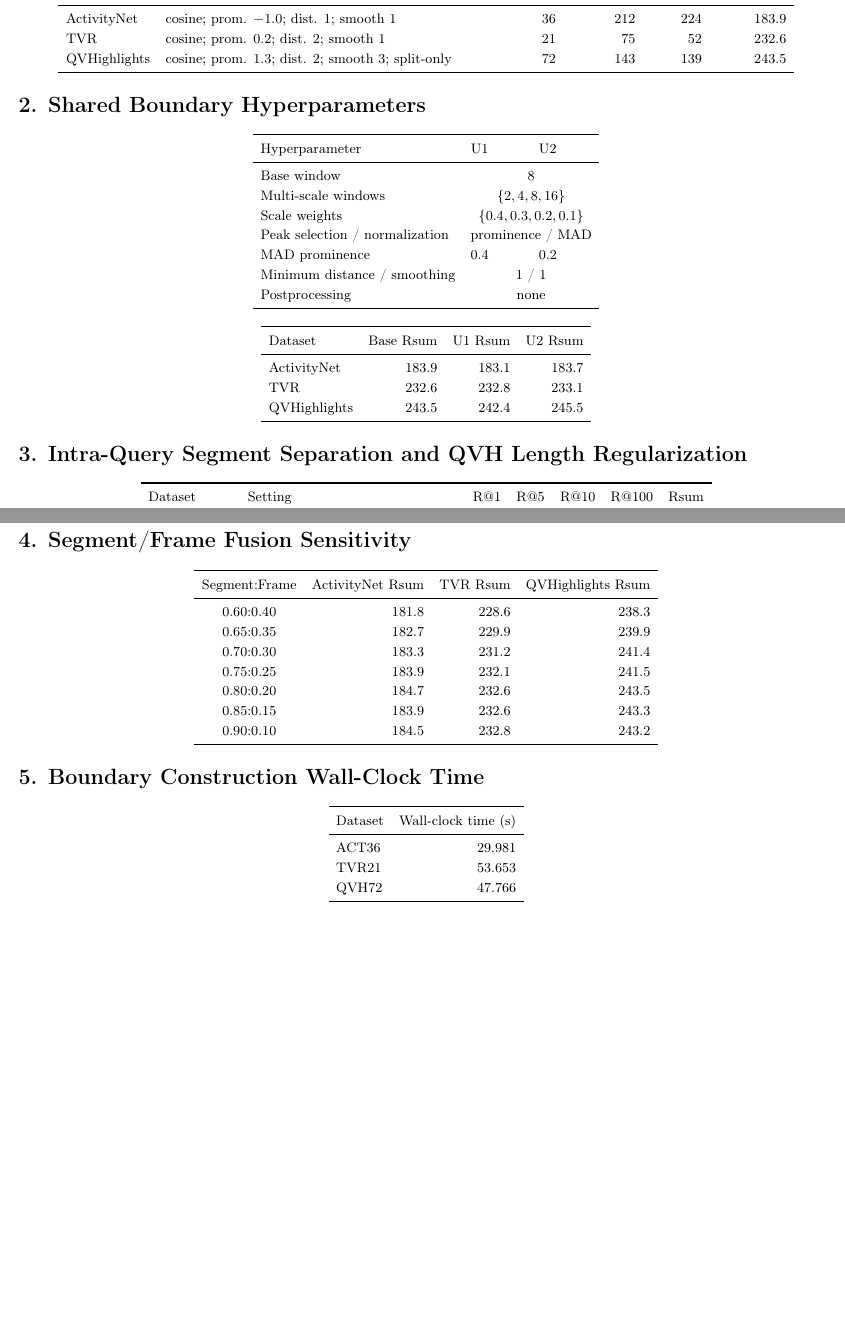
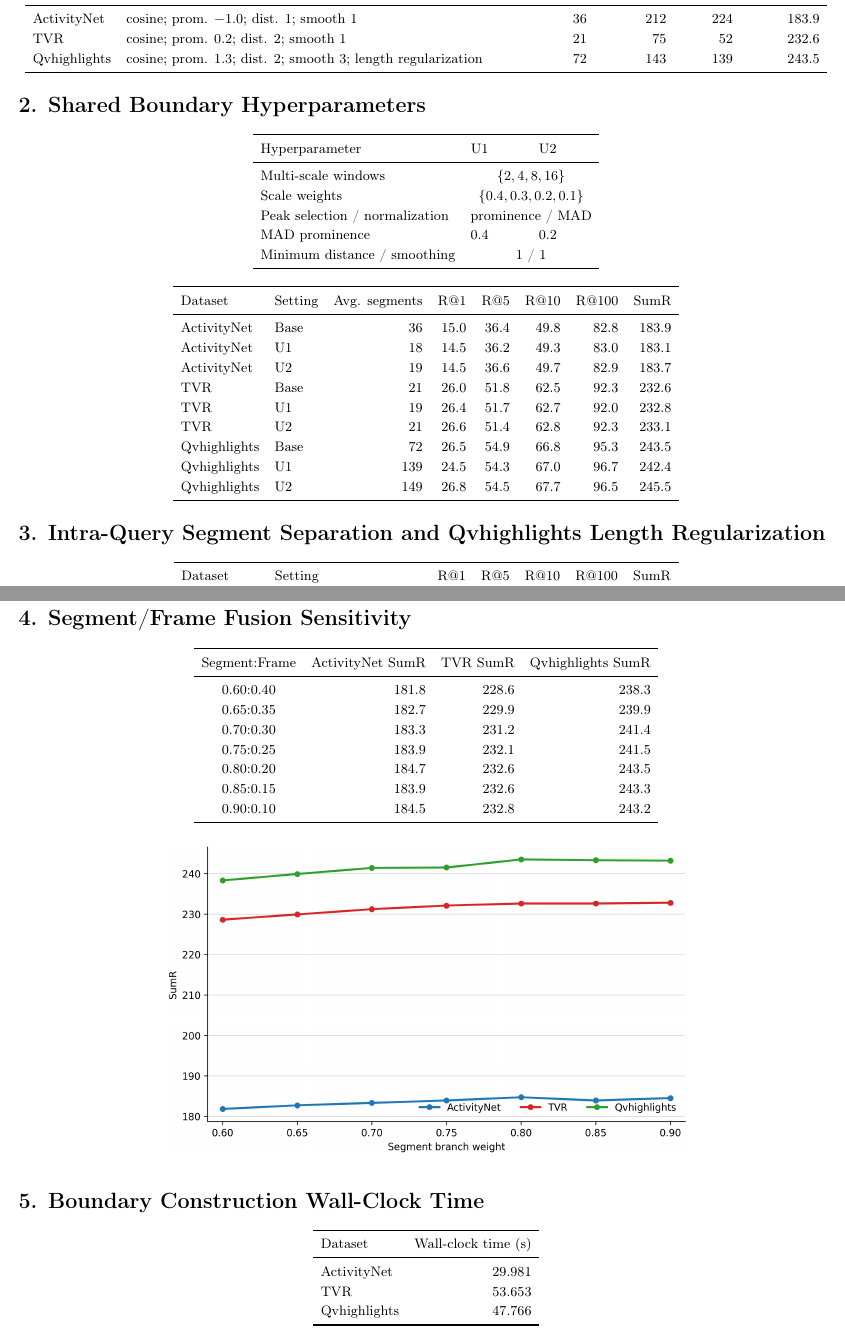
Before and after one commit to jaewoogwak/rebuttal, a LaTeX document (tables.tex): two parts of pages 1 and 2 of 2, joined at a grey line, cut so that both start at the same text, the shorter picture padded with empty space. Compiled offline with pdfLaTeX.

Commit message:
Expand boundary robustness tables

```diff
--- a/tables.tex
+++ b/tables.tex
@@ -3,6 +3,7 @@
 \usepackage{booktabs}
 \usepackage{array}
 \usepackage{longtable}
+\usepackage{graphicx}
 \usepackage[T1]{fontenc}
 \renewcommand{\arraystretch}{1.18}
 \setlength{\tabcolsep}{5pt}
@@ -17,11 +18,11 @@
 \small
 \begin{tabular}{l l r r r r}
 \toprule
-Dataset & Boundary configuration & Avg. segments & Train max & Val max & Base Rsum \\
+Dataset & Boundary configuration & Avg. segments & Train max & Val max & Base SumR \\
 \midrule
 ActivityNet & cosine; prom. $-1.0$; dist. 1; smooth 1 & 36 & 212 & 224 & 183.9 \\
 TVR & cosine; prom. $0.2$; dist. 2; smooth 1 & 21 & 75 & 52 & 232.6 \\
-QVHighlights & cosine; prom. $1.3$; dist. 2; smooth 3; split-only & 72 & 143 & 139 & 243.5 \\
+Qvhighlights & cosine; prom. $1.3$; dist. 2; smooth 3; length regularization & 72 & 143 & 139 & 243.5 \\
 \bottomrule
 \end{tabular}
 \end{center}
@@ -33,36 +34,40 @@ QVHighlights & cosine; prom. $1.3$; dist. 2; smooth 3; split-only & 72 & 143 & 1
 \toprule
 Hyperparameter & U1 & U2 \\
 \midrule
-Base window & \multicolumn{2}{c}{8} \\
 Multi-scale windows & \multicolumn{2}{c}{$\{2,4,8,16\}$} \\
 Scale weights & \multicolumn{2}{c}{$\{0.4,0.3,0.2,0.1\}$} \\
 Peak selection / normalization & \multicolumn{2}{c}{prominence / MAD} \\
 MAD prominence & 0.4 & 0.2 \\
 Minimum distance / smoothing & \multicolumn{2}{c}{1 / 1} \\
-Postprocessing & \multicolumn{2}{c}{none} \\
 \bottomrule
 \end{tabular}
 \end{center}
 
 \begin{center}
 \small
-\begin{tabular}{l r r r}
+\begin{tabular}{l l r r r r r r}
 \toprule
-Dataset & Base Rsum & U1 Rsum & U2 Rsum \\
+Dataset & Setting & Avg. segments & R@1 & R@5 & R@10 & R@100 & SumR \\
 \midrule
-ActivityNet & 183.9 & 183.1 & 183.7 \\
-TVR & 232.6 & 232.8 & 233.1 \\
-QVHighlights & 243.5 & 242.4 & 245.5 \\
+ActivityNet & Base & 36 & 15.0 & 36.4 & 49.8 & 82.8 & 183.9 \\
+ActivityNet & U1 & 18 & 14.5 & 36.2 & 49.3 & 83.0 & 183.1 \\
+ActivityNet & U2 & 19 & 14.5 & 36.6 & 49.7 & 82.9 & 183.7 \\
+TVR & Base & 21 & 26.0 & 51.8 & 62.5 & 92.3 & 232.6 \\
+TVR & U1 & 19 & 26.4 & 51.7 & 62.7 & 92.0 & 232.8 \\
+TVR & U2 & 21 & 26.6 & 51.4 & 62.8 & 92.3 & 233.1 \\
+Qvhighlights & Base & 72 & 26.5 & 54.9 & 66.8 & 95.3 & 243.5 \\
+Qvhighlights & U1 & 139 & 24.5 & 54.3 & 67.0 & 96.7 & 242.4 \\
+Qvhighlights & U2 & 149 & 26.8 & 54.5 & 67.7 & 96.5 & 245.5 \\
 \bottomrule
 \end{tabular}
 \end{center}
 
-\section*{3. Intra-Query Segment Separation and QVH Length Regularization}
+\section*{3. Intra-Query Segment Separation and Qvhighlights Length Regularization}
 \begin{center}
 \small
 \begin{tabular}{l l r r r r r}
 \toprule
-Dataset & Setting & R@1 & R@5 & R@10 & R@100 & Rsum \\
+Dataset & Setting & R@1 & R@5 & R@10 & R@100 & SumR \\
 \midrule
 ActivityNet & Hard & 15.0 & 36.4 & 49.8 & 82.8 & 183.9 \\
 ActivityNet & Soft & 14.5 & 36.3 & 49.6 & 83.2 & 183.6 \\
@@ -81,7 +86,7 @@ QVHighlights & no split-only length regularization & 25.8 & 55.2 & 66.0 & 96.1 &
 \small
 \begin{tabular}{c r r r}
 \toprule
-Segment:Frame & ActivityNet Rsum & TVR Rsum & QVHighlights Rsum \\
+Segment:Frame & ActivityNet SumR & TVR SumR & Qvhighlights SumR \\
 \midrule
 0.60:0.40 & 181.8 & 228.6 & 238.3 \\
 0.65:0.35 & 182.7 & 229.9 & 239.9 \\
@@ -93,6 +98,9 @@ Segment:Frame & ActivityNet Rsum & TVR Rsum & QVHighlights Rsum \\
 \bottomrule
 \end{tabular}
 \end{center}
+\begin{center}
+\includegraphics[width=0.65\textwidth]{rendered/fusion_sweep_sumr.png}
+\end{center}
 \section*{5. Boundary Construction Wall-Clock Time}
 \begin{center}
 \small
@@ -100,9 +108,9 @@ Segment:Frame & ActivityNet Rsum & TVR Rsum & QVHighlights Rsum \\
 \toprule
 Dataset & Wall-clock time (s) \\
 \midrule
-ACT36 & 29.981 \\
-TVR21 & 53.653 \\
-QVH72 & 47.766 \\
+ActivityNet & 29.981 \\
+TVR & 53.653 \\
+Qvhighlights & 47.766 \\
 \bottomrule
 \end{tabular}
 \end{center}
```
Also changed, not shown: README.md, rendered/fusion_sweep_rsum.png (deleted), rendered/fusion_sweep_sumr.png (added), rendered/rebuttal_results.pdf, rendered/tables-1.png, rendered/tables-2.png, tables.tex (6 more changed lines), 2 other files.
